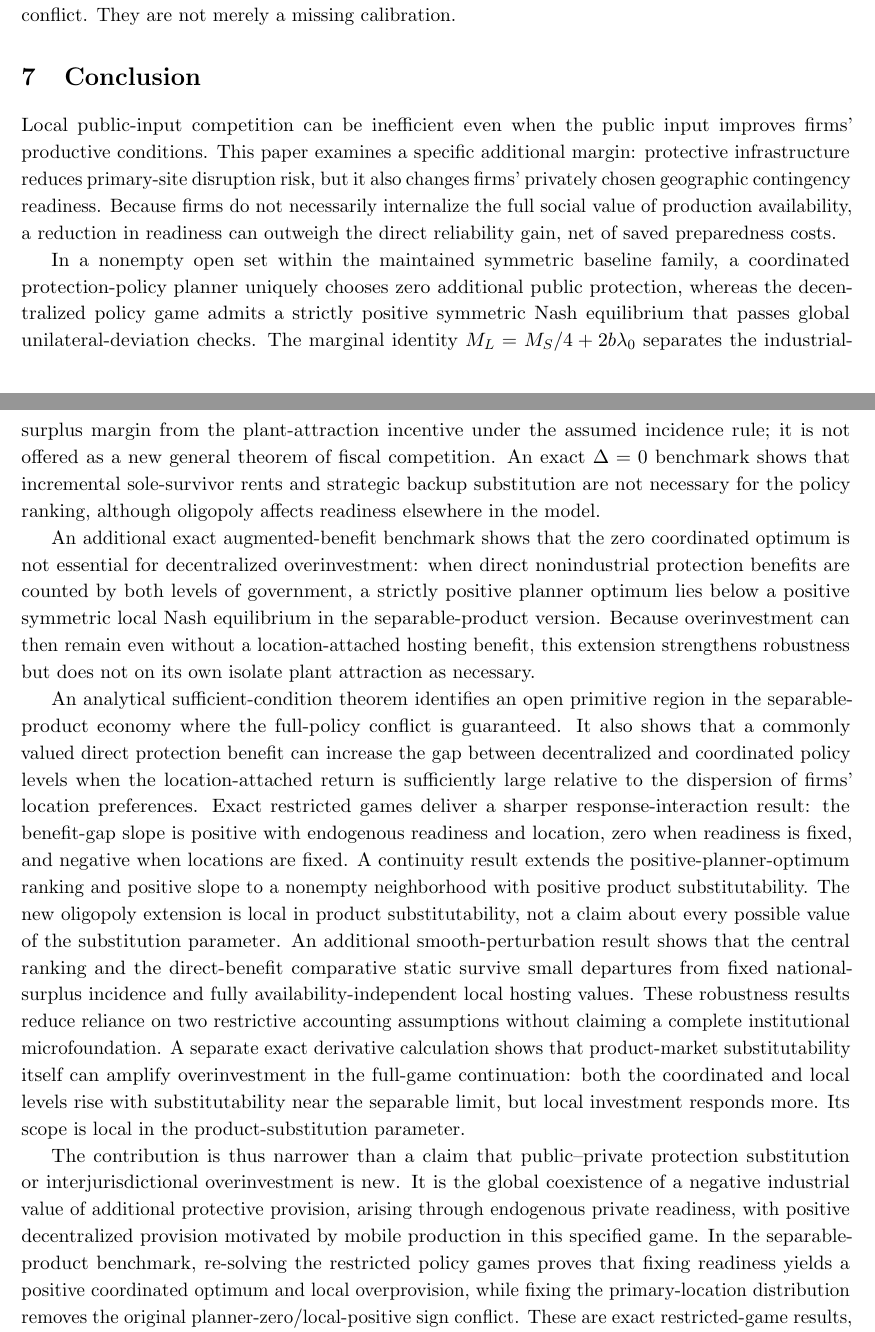
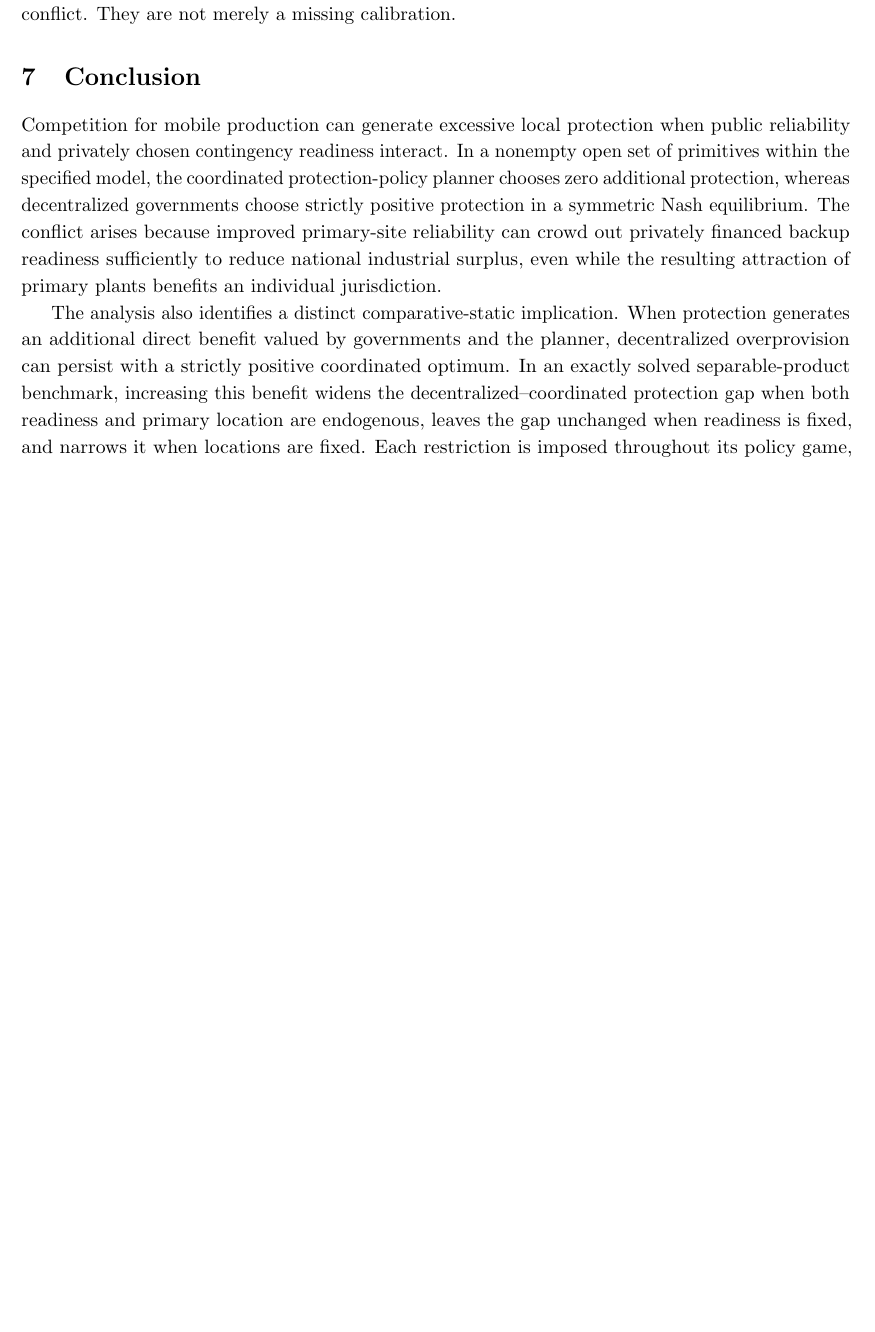
Before and after one commit to ryotamatsuki/public-climate-protection-private-production-redundancy, a LaTeX paper (submission/JPET/main.tex, which reads submission/JPET/sections/10_conclusion.tex): two parts of pages 20 and 21 of 38 before the commit and part of page 20 of 37 after it, the two joined at a grey line, cut so that both start at the same text, the shorter picture padded with empty space. Compiled offline with pdfLaTeX.

Commit message:
JPET: finalize editorial exposition and remove redundancies

```diff
--- a/submission/JPET/sections/10_conclusion.tex
+++ b/submission/JPET/sections/10_conclusion.tex
@@ -1,13 +1,7 @@
 \section{Conclusion}\label{sec:conclusion}
 
-Local public-input competition can be inefficient even when the public input improves firms' productive conditions. This paper examines a specific additional margin: protective infrastructure reduces primary-site disruption risk, but it also changes firms' privately chosen geographic contingency readiness. Because firms do not necessarily internalize the full social value of production availability, a reduction in readiness can outweigh the direct reliability gain, net of saved preparedness costs.
+Competition for mobile production can generate excessive local protection when public reliability and privately chosen contingency readiness interact. In a nonempty open set of primitives within the specified model, the coordinated protection-policy planner chooses zero additional protection, whereas decentralized governments choose strictly positive protection in a symmetric Nash equilibrium. The conflict arises because improved primary-site reliability can crowd out privately financed backup readiness sufficiently to reduce national industrial surplus, even while the resulting attraction of primary plants benefits an individual jurisdiction.
 
-In a nonempty open set within the maintained symmetric baseline family, a coordinated protection-policy planner uniquely chooses zero additional public protection, whereas the decentralized policy game admits a strictly positive symmetric Nash equilibrium that passes global unilateral-deviation checks. The marginal identity $M_L=M_S/4+2b\lambda_0$ separates the industrial-surplus margin from the plant-attraction incentive under the assumed incidence rule; it is not offered as a new general theorem of fiscal competition. An exact $\Delta=0$ benchmark shows that incremental sole-survivor rents and strategic backup substitution are not necessary for the policy ranking, although oligopoly affects readiness elsewhere in the model.
+The analysis also identifies a distinct comparative-static implication. When protection generates an additional direct benefit valued by governments and the planner, decentralized overprovision can persist with a strictly positive coordinated optimum. In an exactly solved separable-product benchmark, increasing this benefit widens the decentralized--coordinated protection gap when both readiness and primary location are endogenous, leaves the gap unchanged when readiness is fixed, and narrows it when locations are fixed. Each restriction is imposed throughout its policy game, including unilateral deviations. The positive full-response gap effect persists locally with strictly positive product substitutability.
 
-An additional exact augmented-benefit benchmark shows that the zero coordinated optimum is not essential for decentralized overinvestment: when direct nonindustrial protection benefits are counted by both levels of government, a strictly positive planner optimum lies below a positive symmetric local Nash equilibrium in the separable-product version. Because overinvestment can then remain even without a location-attached hosting benefit, this extension strengthens robustness but does not on its own isolate plant attraction as necessary.
-
-An analytical sufficient-condition theorem identifies an open primitive region in the separable-product economy where the full-policy conflict is guaranteed. It also shows that a commonly valued direct protection benefit can increase the gap between decentralized and coordinated policy levels when the location-attached return is sufficiently large relative to the dispersion of firms' location preferences. Exact restricted games deliver a sharper response-interaction result: the benefit-gap slope is positive with endogenous readiness and location, zero when readiness is fixed, and negative when locations are fixed. A continuity result extends the positive-planner-optimum ranking and positive slope to a nonempty neighborhood with positive product substitutability. The new oligopoly extension is local in product substitutability, not a claim about every possible value of the substitution parameter. An additional smooth-perturbation result shows that the central ranking and the direct-benefit comparative static survive small departures from fixed national-surplus incidence and fully availability-independent local hosting values. These robustness results reduce reliance on two restrictive accounting assumptions without claiming a complete institutional microfoundation. A separate exact derivative calculation shows that product-market substitutability itself can amplify overinvestment in the full-game continuation: both the coordinated and local levels rise with substitutability near the separable limit, but local investment responds more. Its scope is local in the product-substitution parameter.
-
-The contribution is thus narrower than a claim that public--private protection substitution or interjurisdictional overinvestment is new. It is the global coexistence of a negative industrial value of additional protective provision, arising through endogenous private readiness, with positive decentralized provision motivated by mobile production in this specified game. In the separable-product benchmark, re-solving the restricted policy games proves that fixing readiness yields a positive coordinated optimum and local overprovision, while fixing the primary-location distribution removes the original planner-zero/local-positive sign conflict. These are exact restricted-game results, not general necessity statements. Nonlinear-risk and logistic-location calculations remain diagnostics rather than exact generalizations.
-
-The coordinated benchmark retains private firm choices and excludes benefits of protection to lives, housing, infrastructure, and sectors outside the modeled industry. The zero-protection result is consequently not a recommendation against climate adaptation as a whole. For public project appraisal, the implication is to evaluate direct reliability improvements jointly with induced private continuity investment and competition for the location of production.
+These results concern coordination of public protection while firms continue to choose their locations and resilience privately. They do not establish a universal ranking across technologies or a comprehensive optimum for climate adaptation, because the baseline welfare measure excludes protection benefits outside the modeled industry. The central implication for public-investment appraisal is to account jointly for direct reliability improvements, induced changes in private contingency readiness, and competition for mobile production.
```
Also changed, not shown: submission/JPET/sections/08_literature.tex (+1 -1 lines), submission/JPET/sections/09_discussion.tex (+1 -1 lines).
